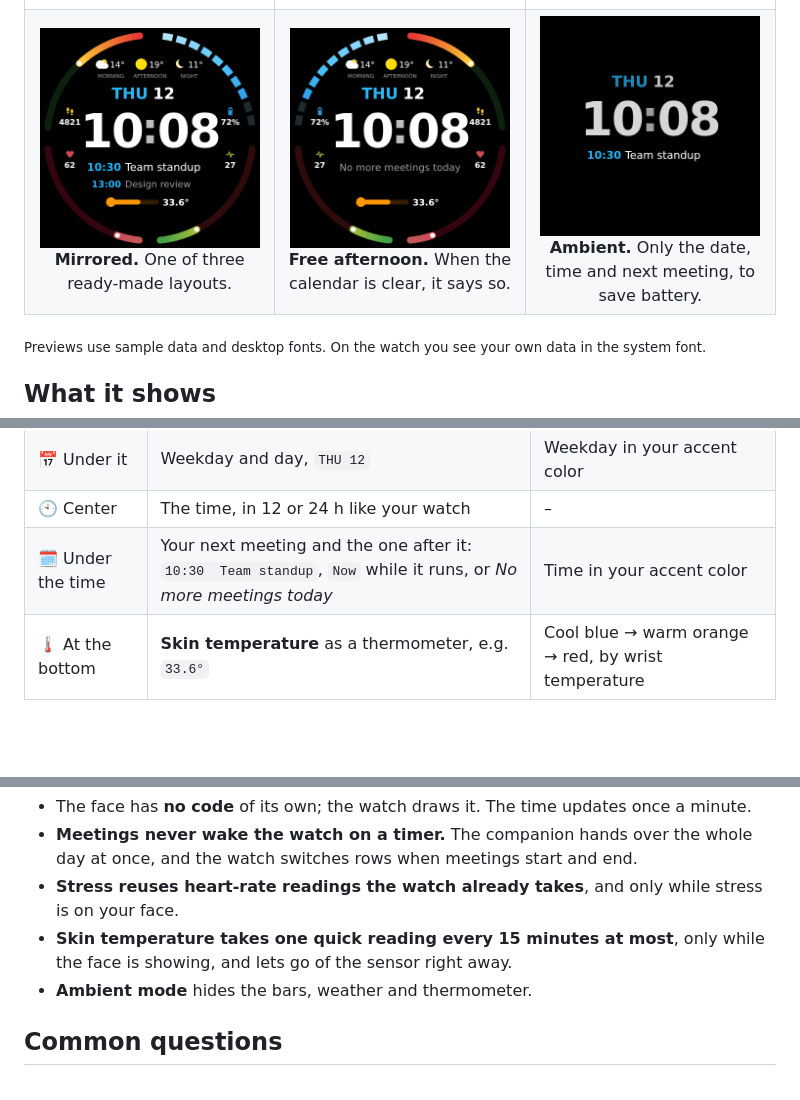
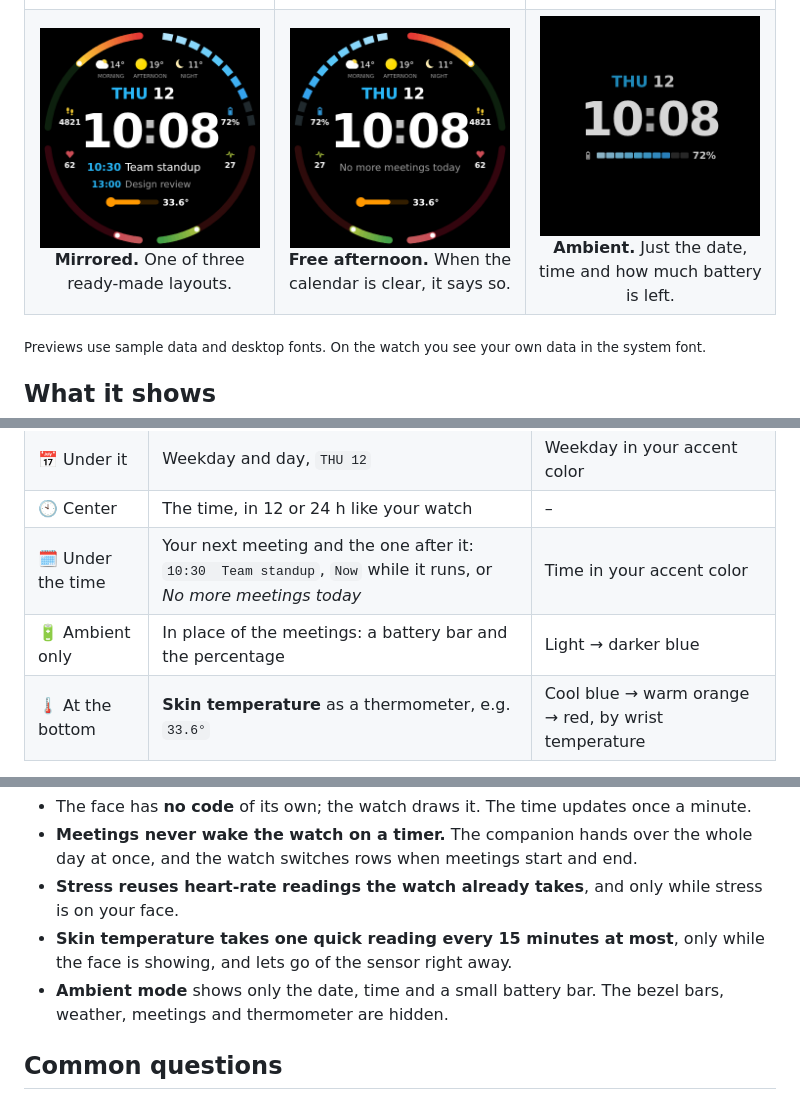
Before and after one commit to neteinstein/Dashface, a Markdown page: README.md, 3 parts joined by grey strips. GitHub-like rendering; pictures changed too: docs/screenshots/preview_ambient.png; blank space fills up the shorter version.

```diff
--- a/README.md
+++ b/README.md
@@ -48,8 +48,8 @@ your **skin temperature** on watches that measure it.
 <b>Free afternoon.</b> When the calendar is clear, it says so.
 </td>
 <td width="33%" align="center" valign="top">
-<img src="docs/screenshots/preview_ambient.png" width="220" alt="Ambient mode: only date, time and the next meeting"><br>
-<b>Ambient.</b> Only the date, time and next meeting, to save battery.
+<img src="docs/screenshots/preview_ambient.png" width="220" alt="Ambient mode: date, time and a battery bar"><br>
+<b>Ambient.</b> Just the date, time and how much battery is left.
 </td>
 </tr>
 </table>
@@ -68,6 +68,7 @@ your **skin temperature** on watches that measure it.
 | 📅 Under it | Weekday and day, `THU 12` | Weekday in your accent color |
 | 🕙 Center | The time, in 12 or 24 h like your watch | – |
 | 🗓️ Under the time | Your next meeting and the one after it: `10:30  Team standup`, `Now` while it runs, or *No more meetings today* | Time in your accent color |
+| 🔋 Ambient only | In place of the meetings: a battery bar and the percentage | Light → darker blue |
 | 🌡️ At the bottom | **Skin temperature** as a thermometer, e.g. `33.6°` | Cool blue → warm orange → red, by wrist temperature |
 
 Each continuous bar has a white dot at its tip and a small icon with the value next to it. The icon takes
@@ -154,7 +155,8 @@ Dashface is built to sip power:
   your face.
 - **Skin temperature takes one quick reading every 15 minutes at most**, only while the face is
   showing, and lets go of the sensor right away.
-- **Ambient mode** hides the bars, weather and thermometer.
+- **Ambient mode** shows only the date, time and a small battery bar. The bezel bars, weather,
+  meetings and thermometer are hidden.
 
 ## Common questions
 
```
Also changed, not shown: Development.md (+5 -2 lines), 2 other files.
